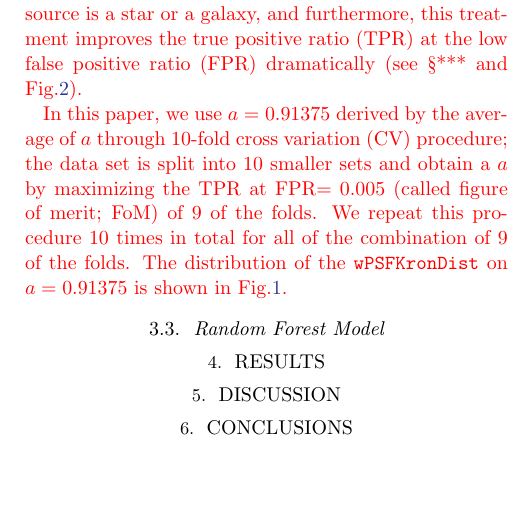
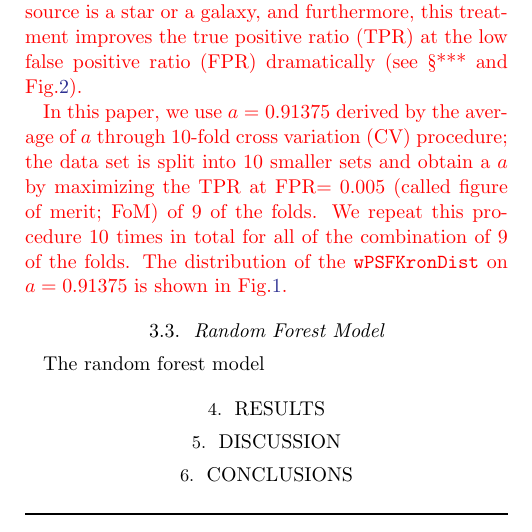
Before and after one commit to adamamiller/PS1_star_galaxy, a LaTeX paper (paper/ps1_star_gal.tex): part of one column of page 2 of 3, cut so that both start at the same text, the shorter picture padded with empty space. Compiled offline with pdfLaTeX; an older LaTeX class or package is replaced by its successor.

```diff
--- a/paper/ps1_star_gal.tex
+++ b/paper/ps1_star_gal.tex
@@ -378,6 +378,8 @@
 
 
 \subsection{Random Forest Model}\label{sec:rf_model}
+The random forest model
+
 
 %%%%%%%%
 \begin{table*}
```
